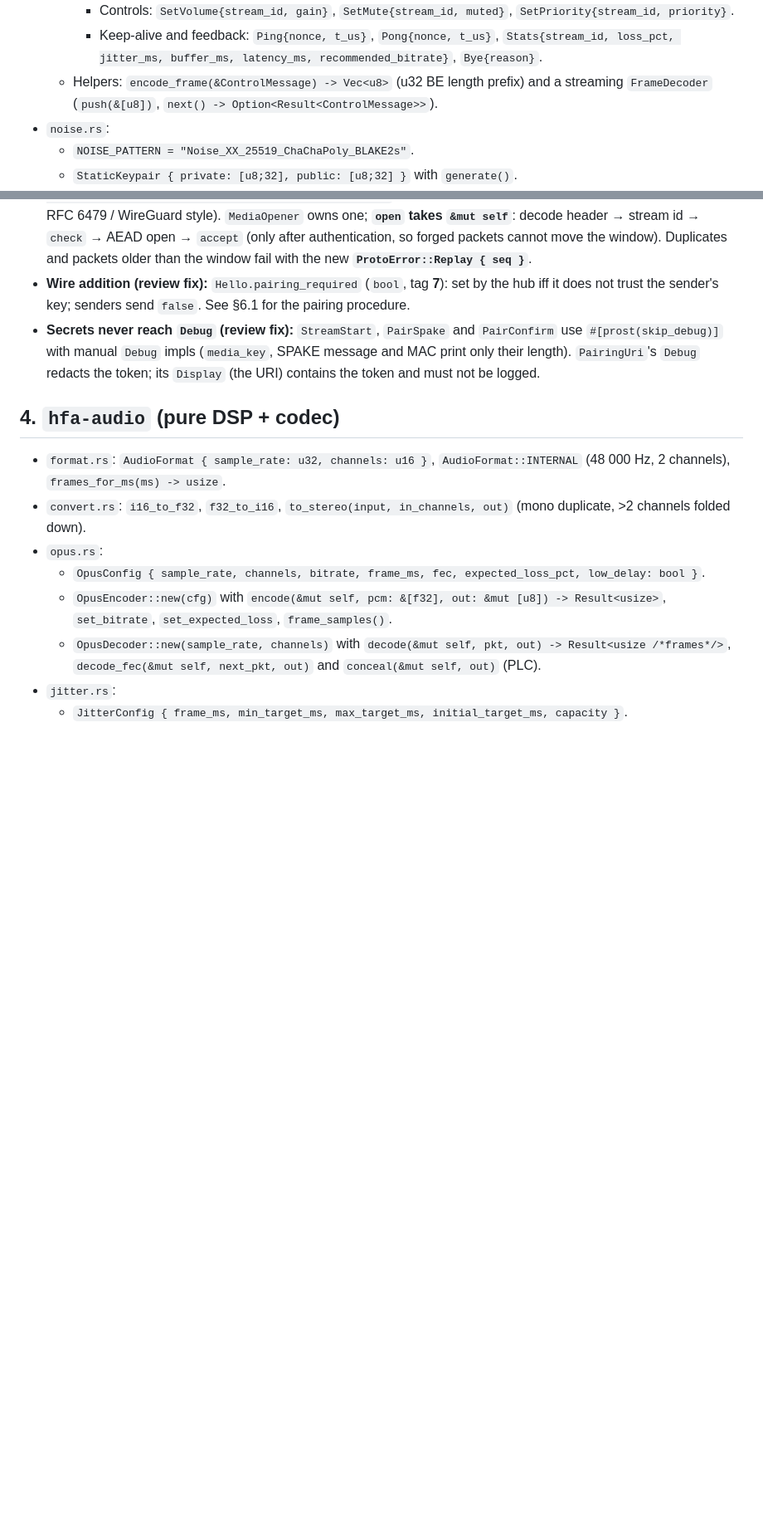
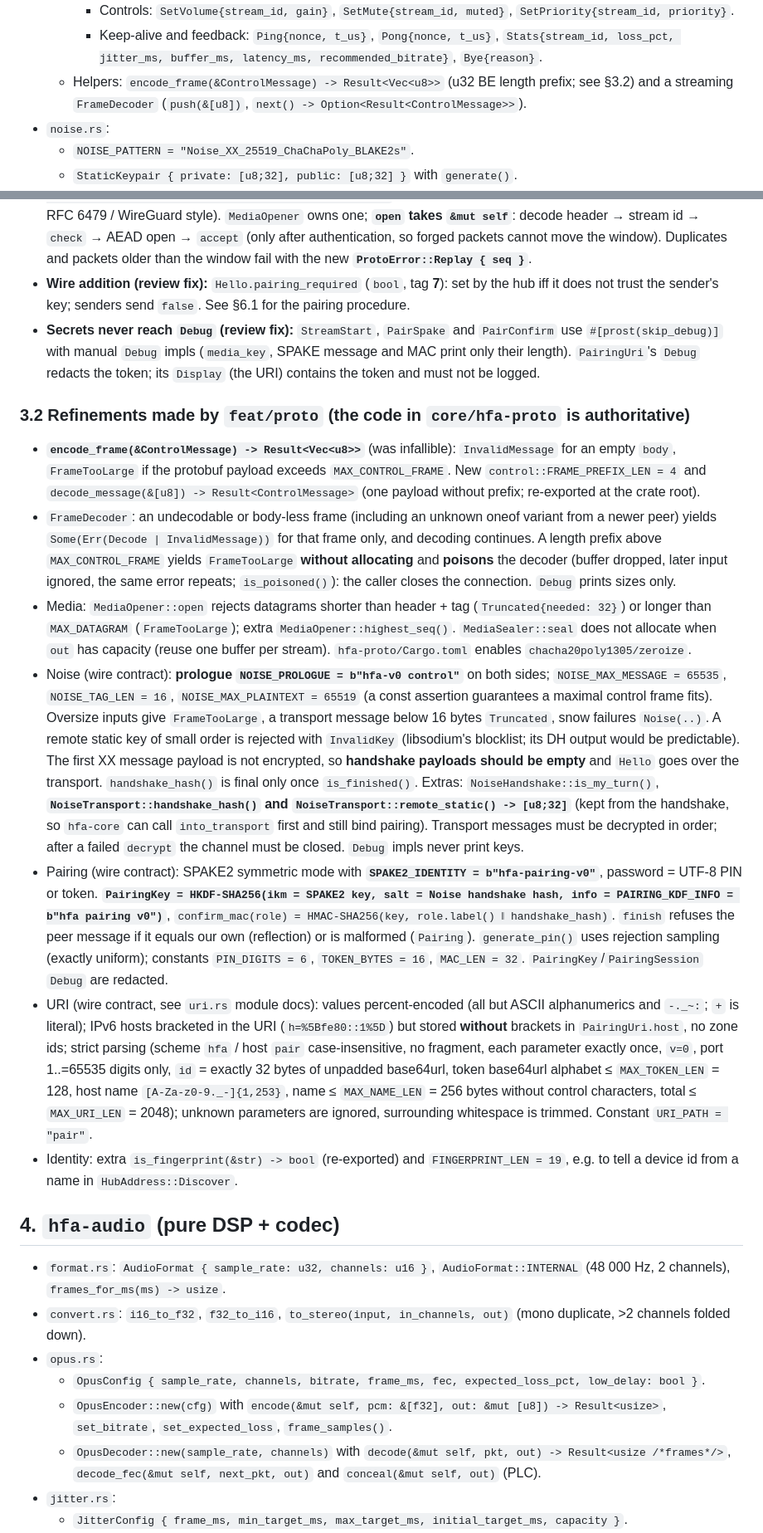
Before and after one commit to shDavlatbek/headphone-for-all, a Markdown page: docs/CONTRACTS.md, 2 parts joined by grey strips. Shown at 83% size. GitHub-like rendering; blank space fills up the shorter version.

Commit message:
Record the feat/proto contract refinements in CONTRACTS.md
Adds section 3.2: fallible encode_frame and decode_message, decoder
poisoning, media size checks, the Noise prologue, size constants,
small-order key rejection and NoiseTransport accessors, the exact
pairing KDF/MAC construction, URI encoding and validation rules, and
is_fingerprint.

Co-Authored-By: Claude Opus 5.5 <noreply@anthropic.com>
Claude-Session: https://claude.ai/code/session_016ebzbFm2pJxz6kaDeNejZ9

```diff
--- a/docs/CONTRACTS.md
+++ b/docs/CONTRACTS.md
@@ -85,7 +85,7 @@ pub const MAX_CONTROL_FRAME: usize = 65_000;
     - Controls: `SetVolume{stream_id, gain}`, `SetMute{stream_id, muted}`, `SetPriority{stream_id, priority}`.
     - Keep-alive and feedback: `Ping{nonce, t_us}`, `Pong{nonce, t_us}`,
       `Stats{stream_id, loss_pct, jitter_ms, buffer_ms, latency_ms, recommended_bitrate}`, `Bye{reason}`.
-  - Helpers: `encode_frame(&ControlMessage) -> Vec<u8>` (u32 BE length prefix) and a streaming `FrameDecoder`
+  - Helpers: `encode_frame(&ControlMessage) -> Result<Vec<u8>>` (u32 BE length prefix; see §3.2) and a streaming `FrameDecoder`
     (`push(&[u8])`, `next() -> Option<Result<ControlMessage>>`).
 - `noise.rs`:
   - `NOISE_PATTERN = "Noise_XX_25519_ChaChaPoly_BLAKE2s"`.
@@ -151,6 +151,41 @@ pub const MAX_CONTROL_FRAME: usize = 65_000;
 - **Secrets never reach `Debug` (review fix):** `StreamStart`, `PairSpake` and `PairConfirm` use `#[prost(skip_debug)]`
   with manual `Debug` impls (`media_key`, SPAKE message and MAC print only their length). `PairingUri`'s `Debug`
   redacts the token; its `Display` (the URI) contains the token and must not be logged.
+
+### 3.2 Refinements made by `feat/proto` (the code in `core/hfa-proto` is authoritative)
+
+- **`encode_frame(&ControlMessage) -> Result<Vec<u8>>`** (was infallible): `InvalidMessage` for an empty `body`,
+  `FrameTooLarge` if the protobuf payload exceeds `MAX_CONTROL_FRAME`. New `control::FRAME_PREFIX_LEN = 4` and
+  `decode_message(&[u8]) -> Result<ControlMessage>` (one payload without prefix; re-exported at the crate root).
+- `FrameDecoder`: an undecodable or body-less frame (including an unknown oneof variant from a newer peer) yields
+  `Some(Err(Decode | InvalidMessage))` for that frame only, and decoding continues. A length prefix above
+  `MAX_CONTROL_FRAME` yields `FrameTooLarge` **without allocating** and **poisons** the decoder (buffer dropped, later
+  input ignored, the same error repeats; `is_poisoned()`): the caller closes the connection. `Debug` prints sizes only.
+- Media: `MediaOpener::open` rejects datagrams shorter than header + tag (`Truncated{needed: 32}`) or longer than
+  `MAX_DATAGRAM` (`FrameTooLarge`); extra `MediaOpener::highest_seq()`. `MediaSealer::seal` does not allocate when
+  `out` has capacity (reuse one buffer per stream). `hfa-proto/Cargo.toml` enables `chacha20poly1305/zeroize`.
+- Noise (wire contract): **prologue `NOISE_PROLOGUE = b"hfa-v0 control"`** on both sides; `NOISE_MAX_MESSAGE = 65535`,
+  `NOISE_TAG_LEN = 16`, `NOISE_MAX_PLAINTEXT = 65519` (a const assertion guarantees a maximal control frame fits).
+  Oversize inputs give `FrameTooLarge`, a transport message below 16 bytes `Truncated`, snow failures `Noise(..)`.
+  A remote static key of small order is rejected with `InvalidKey` (libsodium's blocklist; its DH output would be
+  predictable). The first XX message payload is not encrypted, so **handshake payloads should be empty** and `Hello`
+  goes over the transport. `handshake_hash()` is final only once `is_finished()`. Extras: `NoiseHandshake::is_my_turn()`,
+  **`NoiseTransport::handshake_hash()` and `NoiseTransport::remote_static() -> [u8;32]`** (kept from the handshake, so
+  `hfa-core` can call `into_transport` first and still bind pairing). Transport messages must be decrypted in order;
+  after a failed `decrypt` the channel must be closed. `Debug` impls never print keys.
+- Pairing (wire contract): SPAKE2 symmetric mode with **`SPAKE2_IDENTITY = b"hfa-pairing-v0"`**, password = UTF-8 PIN or
+  token. **`PairingKey = HKDF-SHA256(ikm = SPAKE2 key, salt = Noise handshake hash, info = PAIRING_KDF_INFO = b"hfa pairing v0")`**,
+  `confirm_mac(role) = HMAC-SHA256(key, role.label() ‖ handshake_hash)`. `finish` refuses the peer message if it equals our
+  own (reflection) or is malformed (`Pairing`). `generate_pin()` uses rejection sampling (exactly uniform); constants
+  `PIN_DIGITS = 6`, `TOKEN_BYTES = 16`, `MAC_LEN = 32`. `PairingKey`/`PairingSession` `Debug` are redacted.
+- URI (wire contract, see `uri.rs` module docs): values percent-encoded (all but ASCII alphanumerics and `-._~:`; `+` is
+  literal); IPv6 hosts bracketed in the URI (`h=%5Bfe80::1%5D`) but stored **without** brackets in `PairingUri.host`, no
+  zone ids; strict parsing (scheme `hfa` / host `pair` case-insensitive, no fragment, each parameter exactly once, `v=0`,
+  port 1..=65535 digits only, `id` = exactly 32 bytes of unpadded base64url, token base64url alphabet ≤ `MAX_TOKEN_LEN` = 128,
+  host name `[A-Za-z0-9._-]{1,253}`, name ≤ `MAX_NAME_LEN` = 256 bytes without control characters, total ≤ `MAX_URI_LEN` = 2048);
+  unknown parameters are ignored, surrounding whitespace is trimmed. Constant `URI_PATH = "pair"`.
+- Identity: extra `is_fingerprint(&str) -> bool` (re-exported) and `FINGERPRINT_LEN = 19`, e.g. to tell a device id from
+  a name in `HubAddress::Discover`.
 
 ## 4. `hfa-audio` (pure DSP + codec)
 
```
